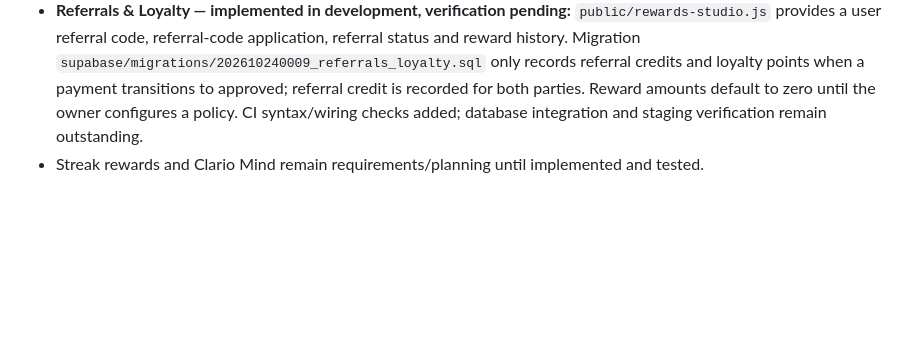
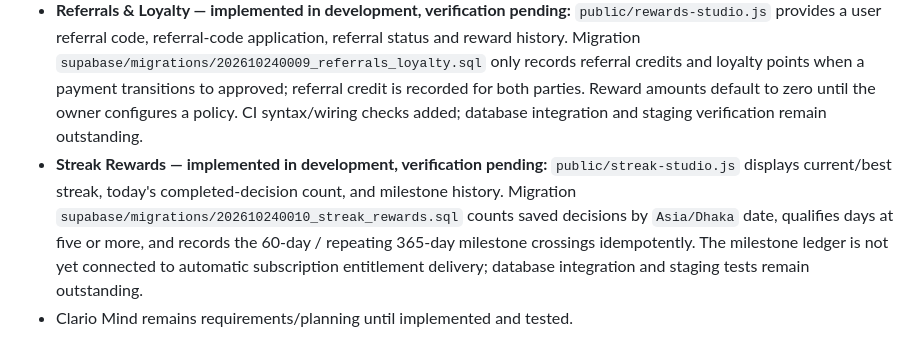
Before and after one commit to Saifshowmik/Clario, a Markdown page: docs/SCREEN_IMPLEMENTATION_TRACKER.md, the part around the change. Rendered like a GitHub page; blank space fills up the shorter version.

Commit message:
Record streak rewards implementation and entitlement limitation

```diff
--- a/docs/SCREEN_IMPLEMENTATION_TRACKER.md
+++ b/docs/SCREEN_IMPLEMENTATION_TRACKER.md
@@ -171,4 +171,5 @@ The existing website is a static HTML/CSS/JavaScript app under `public/`, deploy
 - Profile Studio has editable display name, username, bio, interests, visibility preference, and private avatar/cover upload/removal UI. Migration `202610240006_private_profile_media.sql` defines a private bucket with owner-scoped policies; it has not been validated against a real Supabase staging project. Migration `202610240007_social_media.sql` adds a private media bucket and audience-aware storage policies for post/story image attachments; apply and runtime verification remain outstanding.
 - **Tour & Travel — implemented in development, verification pending:** `public/travel-studio.js` provides private trip drafts with origin/destination, dates, solo/duo/group size, budget/currency, interests, accessibility notes, itinerary notes, archive/delete, and owner-only row-level access via migration `supabase/migrations/202610240008_travel_planner.sql`. It does not claim live prices, transport availability, bookings, or visa requirements. CI checks syntax and wiring; runtime/staging verification remains outstanding.
 - **Referrals & Loyalty — implemented in development, verification pending:** `public/rewards-studio.js` provides a user referral code, referral-code application, referral status and reward history. Migration `supabase/migrations/202610240009_referrals_loyalty.sql` only records referral credits and loyalty points when a payment transitions to approved; referral credit is recorded for both parties. Reward amounts default to zero until the owner configures a policy. CI syntax/wiring checks added; database integration and staging verification remain outstanding.
-- Streak rewards and Clario Mind remain requirements/planning until implemented and tested.
+- **Streak Rewards — implemented in development, verification pending:** `public/streak-studio.js` displays current/best streak, today's completed-decision count, and milestone history. Migration `supabase/migrations/202610240010_streak_rewards.sql` counts saved decisions by `Asia/Dhaka` date, qualifies days at five or more, and records the 60-day / repeating 365-day milestone crossings idempotently. The milestone ledger is not yet connected to automatic subscription entitlement delivery; database integration and staging tests remain outstanding.
+- Clario Mind remains requirements/planning until implemented and tested.
```
